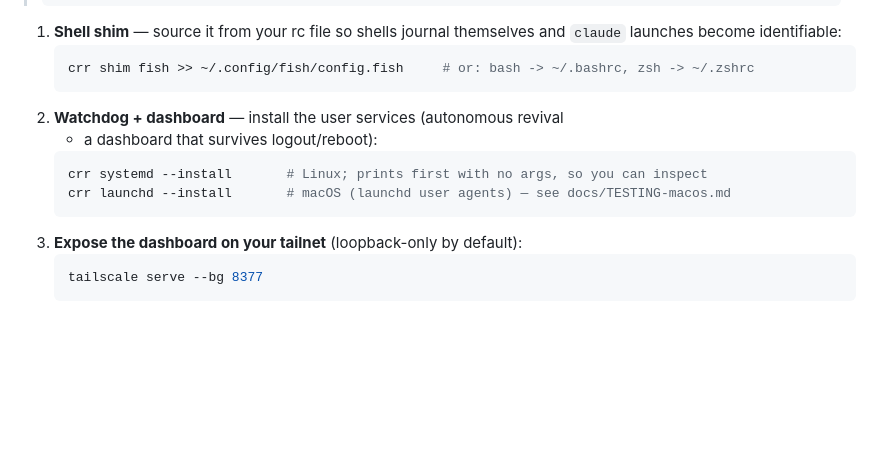
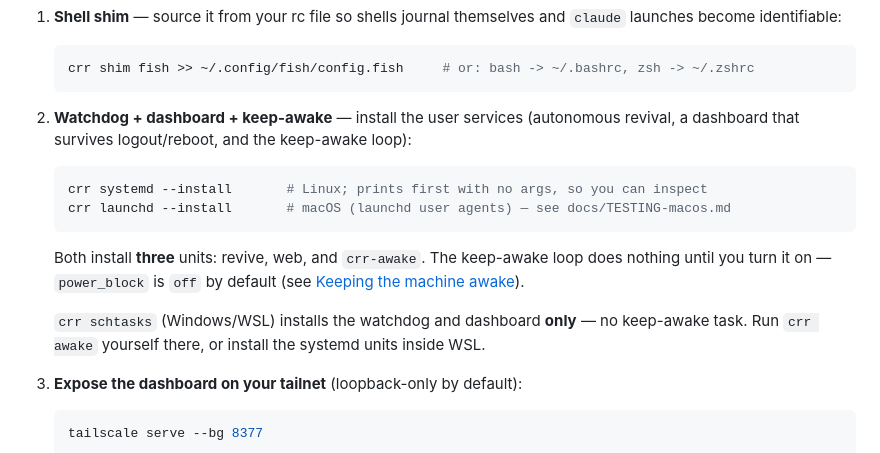
Before and after one commit to InfiniteInsight/Claude-Remote-Rescue, a Markdown page: README.md, the part around one of its changes. GitHub-like rendering; blank space fills up the shorter version.

````diff
--- a/README.md
+++ b/README.md
@@ -102,12 +102,20 @@ Requires Python ≥ 3.11 and `tmux`. Zero runtime dependencies otherwise.
    ```sh
    crr shim fish >> ~/.config/fish/config.fish     # or: bash -> ~/.bashrc, zsh -> ~/.zshrc
    ```
-2. **Watchdog + dashboard** — install the user services (autonomous revival
-   + a dashboard that survives logout/reboot):
+2. **Watchdog + dashboard + keep-awake** — install the user services
+   (autonomous revival, a dashboard that survives logout/reboot, and the
+   keep-awake loop):
    ```sh
    crr systemd --install       # Linux; prints first with no args, so you can inspect
    crr launchd --install       # macOS (launchd user agents) — see docs/TESTING-macos.md
    ```
+   Both install **three** units: revive, web, and `crr-awake`. The
+   keep-awake loop does nothing until you turn it on — `power_block` is
+   `off` by default (see [Keeping the machine awake](#keeping-the-machine-awake)).
+
+   `crr schtasks` (Windows/WSL) installs the watchdog and dashboard
+   **only** — no keep-awake task. Run `crr awake` yourself there, or
+   install the systemd units inside WSL.
 3. **Expose the dashboard on your tailnet** (loopback-only by default):
    ```sh
    tailscale serve --bg 8377
````
Also changed, not shown: other parts of README.md (+61 -3 lines), docs/AGENT-SETUP.md (+50 -9 lines).
